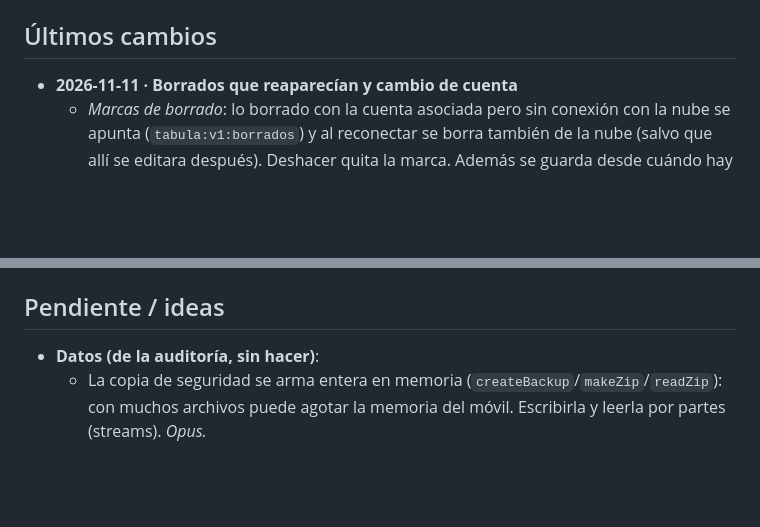
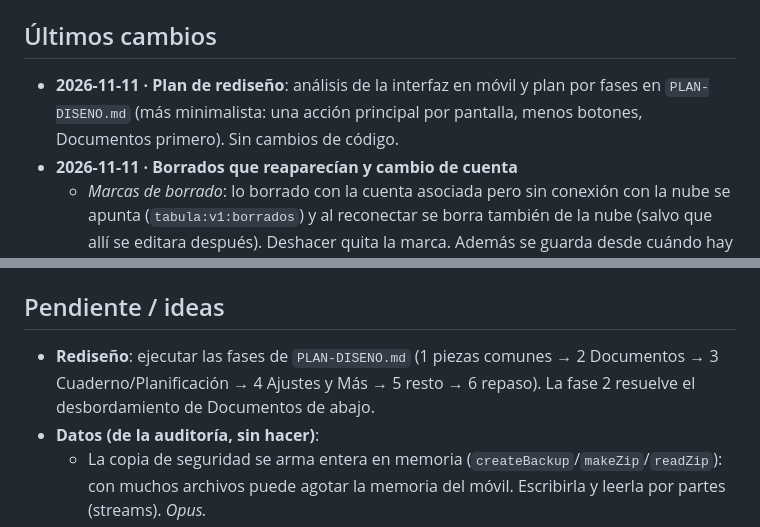
Before and after one commit to ilinper301-hue/tabula, a Markdown page: ESTADO.md, 2 parts joined by grey strips. GitHub-like rendering; blank space fills up the shorter version.

Commit message:
Diseño: plan de rediseño minimalista por fases
Co-Authored-By: Claude Fable 5.2 <noreply@anthropic.com>
Claude-Session: https://claude.ai/code/session_01N2aDUTCpRvRodpDe6xscPu

```diff
--- a/ESTADO.md
+++ b/ESTADO.md
@@ -14,6 +14,8 @@ Módulos y estructura: ver `README.md`.
 
 ## Últimos cambios
 
+- **2026-11-11 · Plan de rediseño**: análisis de la interfaz en móvil y plan por fases en `PLAN-DISENO.md`
+  (más minimalista: una acción principal por pantalla, menos botones, Documentos primero). Sin cambios de código.
 - **2026-11-11 · Borrados que reaparecían y cambio de cuenta**
   - *Marcas de borrado*: lo borrado con la cuenta asociada pero sin conexión con la nube se apunta
     (`tabula:v1:borrados`) y al reconectar se borra también de la nube (salvo que allí se editara después).
@@ -60,6 +62,8 @@ Módulos y estructura: ver `README.md`.
 
 ## Pendiente / ideas
 
+- **Rediseño**: ejecutar las fases de `PLAN-DISENO.md` (1 piezas comunes → 2 Documentos → 3 Cuaderno/Planificación
+  → 4 Ajustes y Más → 5 resto → 6 repaso). La fase 2 resuelve el desbordamiento de Documentos de abajo.
 - **Datos (de la auditoría, sin hacer)**:
   - La copia de seguridad se arma entera en memoria (`createBackup`/`makeZip`/`readZip`): con muchos archivos puede
     agotar la memoria del móvil. Escribirla y leerla por partes (streams). *Opus.*
```
Also changed, not shown: PLAN-DISENO.md (added, +111 -0 lines).
